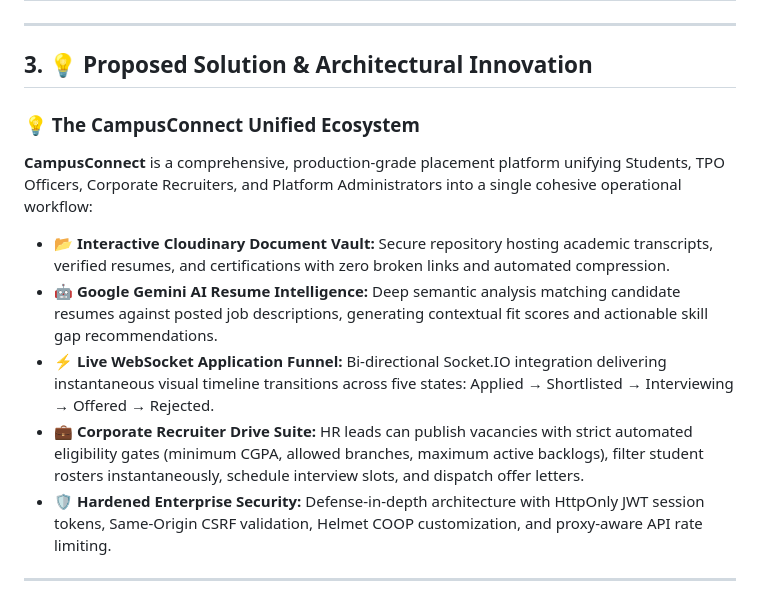
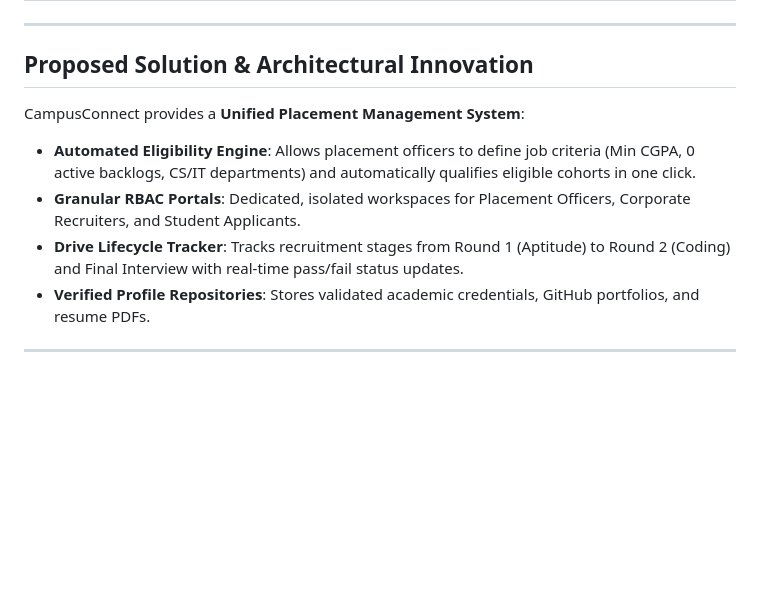
Before and after one commit to Tharun4743/CampusConnect, a Markdown page: README.md, the part around one of its changes. Rendered like a GitHub page; blank space fills up the shorter version.

```diff
--- a/README.md
+++ b/README.md
@@ -40,16 +27,12 @@ During university campus recruitment drives, placement coordination between stud
 
 ---
 
-## 3. 💡 Proposed Solution & Architectural Innovation
-### 💡 The CampusConnect Unified Ecosystem
-
-**CampusConnect** is a comprehensive, production-grade placement platform unifying Students, TPO Officers, Corporate Recruiters, and Platform Administrators into a single cohesive operational workflow:
-
-* 📂 **Interactive Cloudinary Document Vault:** Secure repository hosting academic transcripts, verified resumes, and certifications with zero broken links and automated compression.
-* 🤖 **Google Gemini AI Resume Intelligence:** Deep semantic analysis matching candidate resumes against posted job descriptions, generating contextual fit scores and actionable skill gap recommendations.
-* ⚡ **Live WebSocket Application Funnel:** Bi-directional Socket.IO integration delivering instantaneous visual timeline transitions across five states: Applied → Shortlisted → Interviewing → Offered → Rejected.
-* 💼 **Corporate Recruiter Drive Suite:** HR leads can publish vacancies with strict automated eligibility gates (minimum CGPA, allowed branches, maximum active backlogs), filter student rosters instantaneously, schedule interview slots, and dispatch offer letters.
-* 🛡️ **Hardened Enterprise Security:** Defense-in-depth architecture with HttpOnly JWT session tokens, Same-Origin CSRF validation, Helmet COOP customization, and proxy-aware API rate limiting.
+## Proposed Solution & Architectural Innovation
+CampusConnect provides a **Unified Placement Management System**:
+- **Automated Eligibility Engine**: Allows placement officers to define job criteria (Min CGPA, 0 active backlogs, CS/IT departments) and automatically qualifies eligible cohorts in one click.
+- **Granular RBAC Portals**: Dedicated, isolated workspaces for Placement Officers, Corporate Recruiters, and Student Applicants.
+- **Drive Lifecycle Tracker**: Tracks recruitment stages from Round 1 (Aptitude) to Round 2 (Coding) and Final Interview with real-time pass/fail status updates.
+- **Verified Profile Repositories**: Stores validated academic credentials, GitHub portfolios, and resume PDFs.
 
 ---
 
```
Also changed, not shown: other parts of README.md (+47 -83 lines), LICENSE.md (added, +32 -0 lines).
